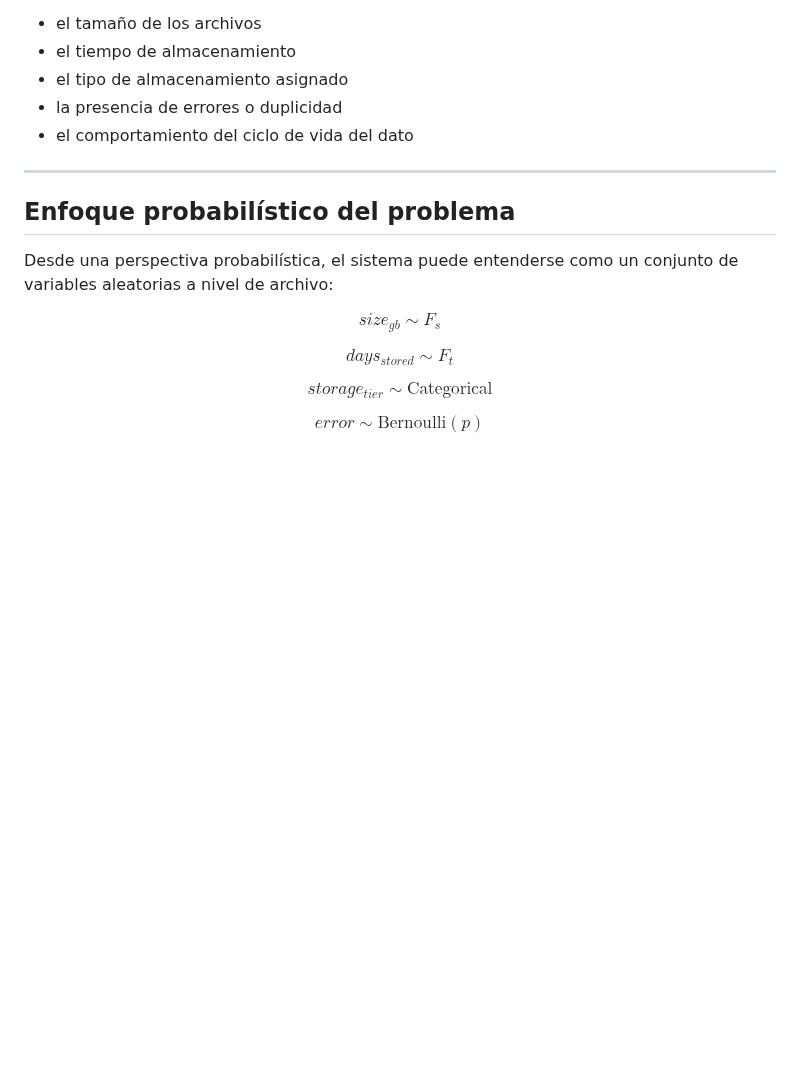
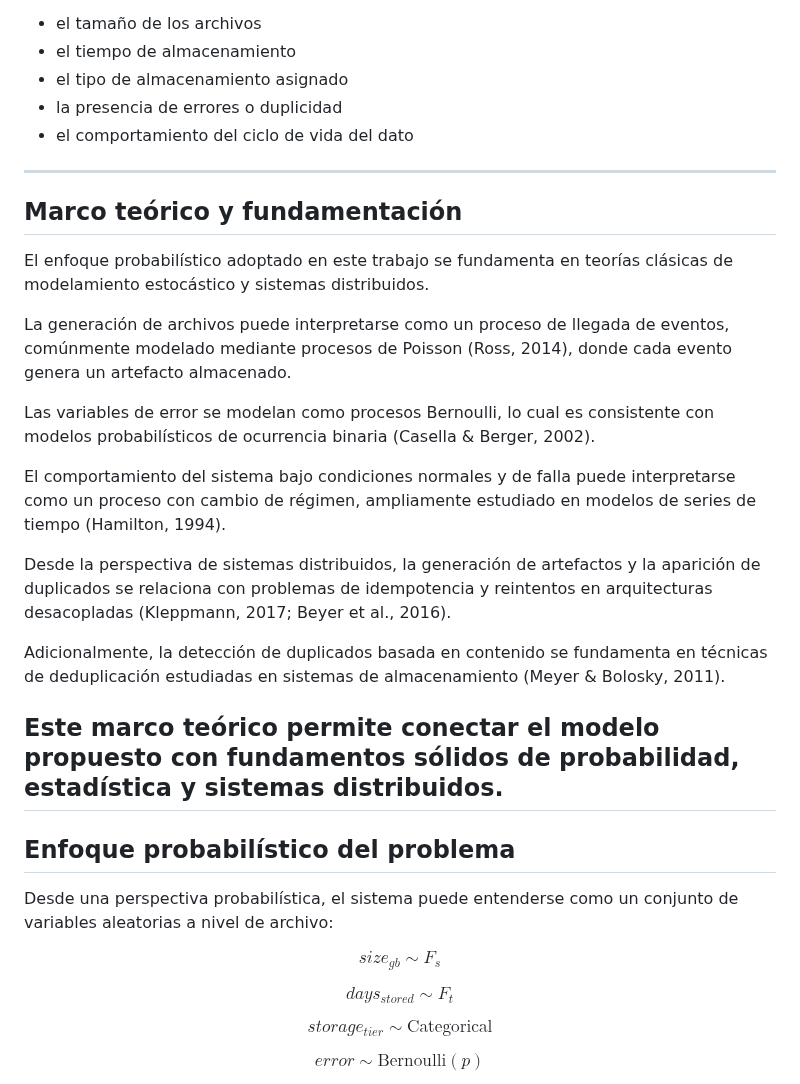
Before and after one commit to viejoedwinsierra/blob-storage-statistical-model, a Markdown page: docs/01_contexto_problema.md, the part around the change. Rendered like a GitHub page; blank space fills up the shorter version.

Commit message:
Update 01_contexto_problema.md
mejora de refrencias bibblio grafgucas

```diff
--- a/docs/01_contexto_problema.md
+++ b/docs/01_contexto_problema.md
@@ -16,6 +16,22 @@ En este contexto, el crecimiento del almacenamiento no depende únicamente del n
 - la presencia de errores o duplicidad
 - el comportamiento del ciclo de vida del dato
 
+---
+## Marco teórico y fundamentación
+
+El enfoque probabilístico adoptado en este trabajo se fundamenta en teorías clásicas de modelamiento estocástico y sistemas distribuidos.
+
+La generación de archivos puede interpretarse como un proceso de llegada de eventos, comúnmente modelado mediante procesos de Poisson (Ross, 2014), donde cada evento genera un artefacto almacenado.
+
+Las variables de error se modelan como procesos Bernoulli, lo cual es consistente con modelos probabilísticos de ocurrencia binaria (Casella & Berger, 2002).
+
+El comportamiento del sistema bajo condiciones normales y de falla puede interpretarse como un proceso con cambio de régimen, ampliamente estudiado en modelos de series de tiempo (Hamilton, 1994).
+
+Desde la perspectiva de sistemas distribuidos, la generación de artefactos y la aparición de duplicados se relaciona con problemas de idempotencia y reintentos en arquitecturas desacopladas (Kleppmann, 2017; Beyer et al., 2016).
+
+Adicionalmente, la detección de duplicados basada en contenido se fundamenta en técnicas de deduplicación estudiadas en sistemas de almacenamiento (Meyer & Bolosky, 2011).
+
+Este marco teórico permite conectar el modelo propuesto con fundamentos sólidos de probabilidad, estadística y sistemas distribuidos.
 ---
 
 ## Enfoque probabilístico del problema
```
